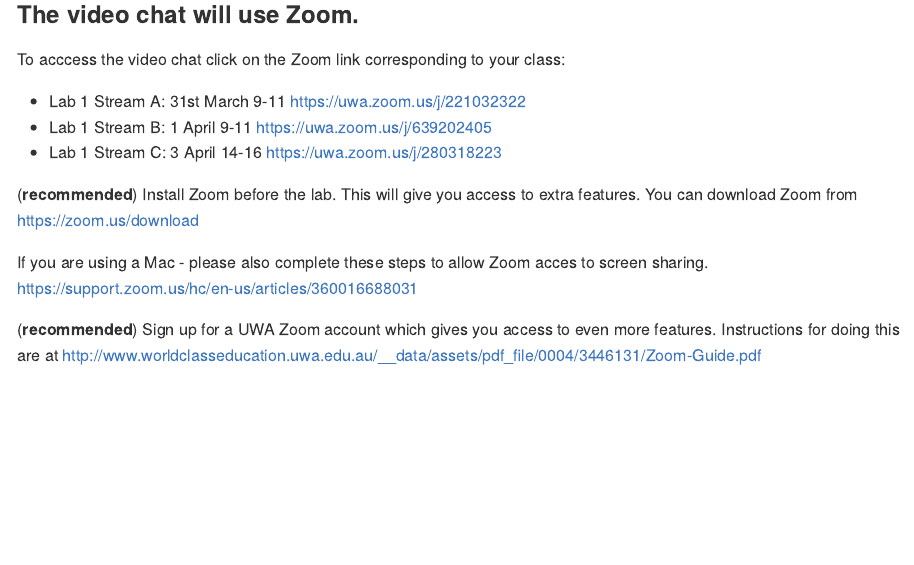
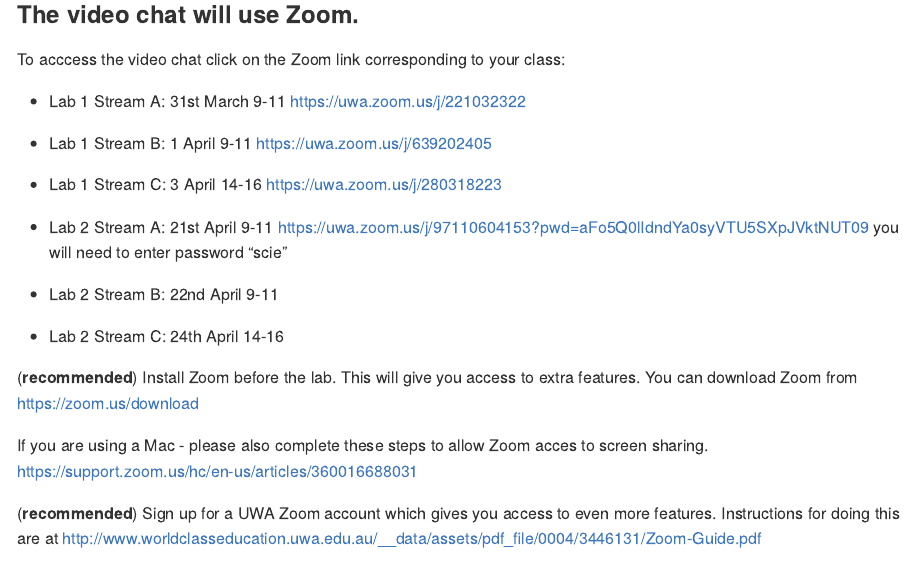
Before and after one commit to UWA-SCIE2204-Marine-Systems/1-instructions, an R Markdown document (2-zoom-instructions.Rmd): the page in a window 1100 px wide, from 790 px down. The pictures show the output file 2-zoom-instructions.md that the author committed with the source, drawn offline in the style of GitHub.

Commit message:
adding zoom link

```diff
--- a/2-zoom-instructions.Rmd
+++ b/2-zoom-instructions.Rmd
@@ -38,6 +38,10 @@
 - Lab 1 Stream B: 1 April 9-11 <https://uwa.zoom.us/j/639202405>
 - Lab 1 Stream C: 3 April 14-16 <https://uwa.zoom.us/j/280318223>
 
+- Lab 2 Stream A: 21st April 9-11 <https://uwa.zoom.us/j/97110604153?pwd=aFo5Q0lIdndYa0syVTU5SXpJVktNUT09> you will need to enter password "scie"
+- Lab 2 Stream B: 22nd April 9-11
+- Lab 2 Stream C: 24th April 14-16
+
 
 (**recommended**) Install Zoom before the lab. This will give you access to extra features. You can download Zoom from <https://zoom.us/download>
 
```
Also changed, not shown: 1-lab-schedule-and-instructions.Rmd (+1 -1 lines), 2-zoom-instructions.md.
